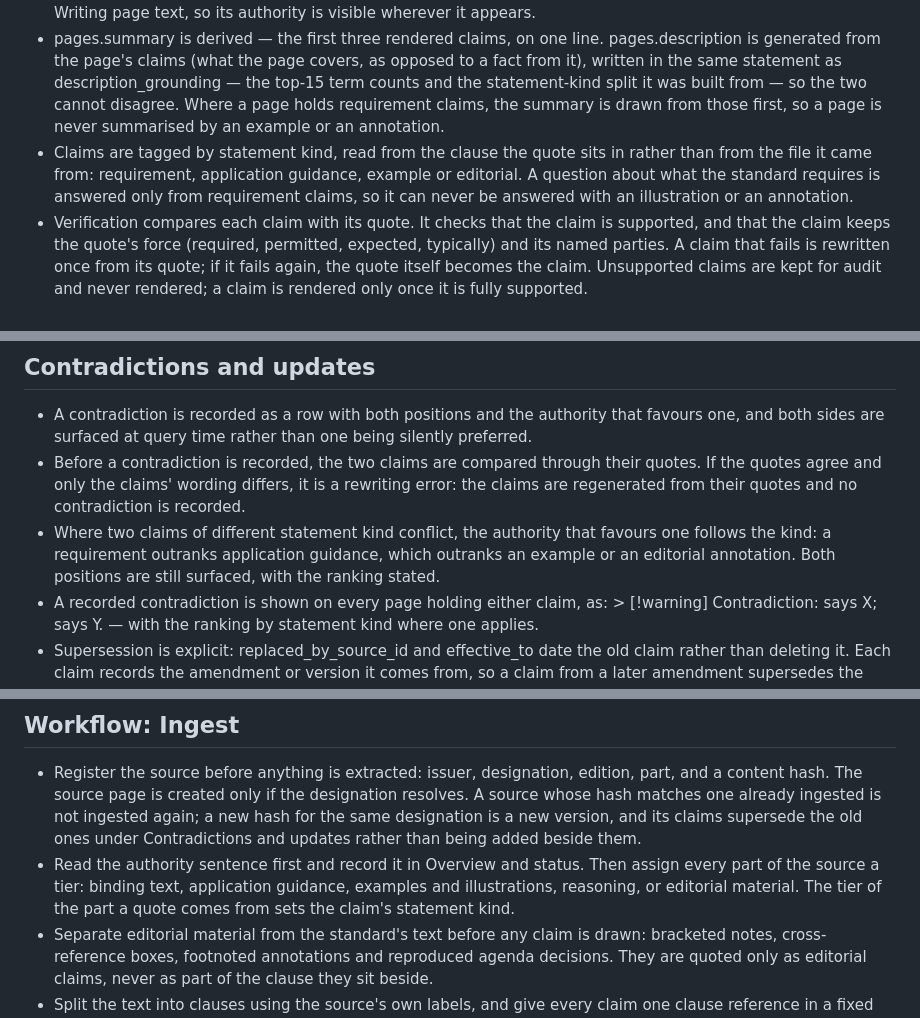
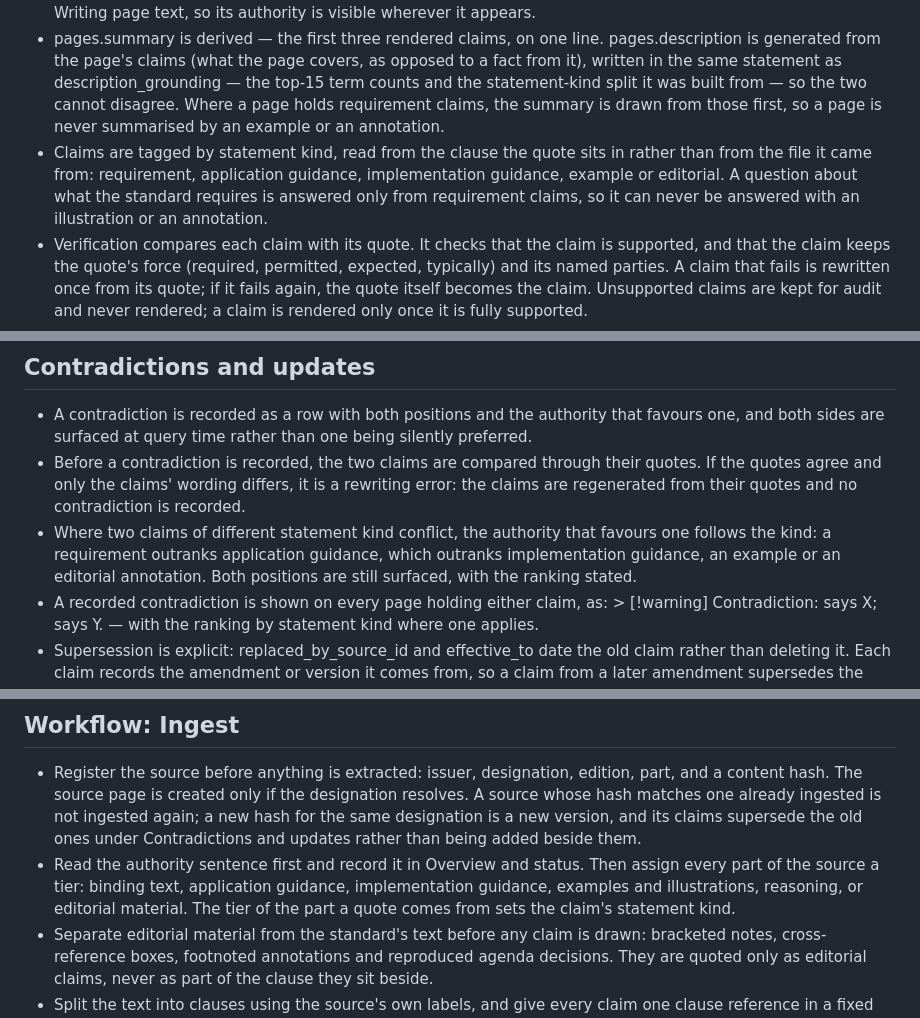
Before and after one commit to henrye1/wiki-rag-workbench, a Markdown page: Wiki/schemas/ifrs9-schema-3.12.md, 3 parts joined by grey strips. Rendered like a GitHub page.

```diff
--- a/Wiki/schemas/ifrs9-schema-3.12.md
+++ b/Wiki/schemas/ifrs9-schema-3.12.md
@@ -156,14 +156,14 @@ Every claim filed to any section carries its statement kind — requirement, app
 - A section body is rebuilt from the rendered claims filed to it and never hand-edited. The rebuild clears as well as writes, so a section whose claims have gone says so rather than keeping what it last said.
 - Every statement shows its clause reference, and every statement from application guidance, implementation guidance, an example, an editorial note or the basis for conclusions says what it is in its wording, as set out in Writing page text, so its authority is visible wherever it appears.
 - pages.summary is derived — the first three rendered claims, on one line. pages.description is generated from the page's claims (what the page covers, as opposed to a fact from it), written in the same statement as description_grounding — the top-15 term counts and the statement-kind split it was built from — so the two cannot disagree. Where a page holds requirement claims, the summary is drawn from those first, so a page is never summarised by an example or an annotation.
-- Claims are tagged by statement kind, read from the clause the quote sits in rather than from the file it came from: requirement, application guidance, example or editorial. A question about what the standard requires is answered only from requirement claims, so it can never be answered with an illustration or an annotation.
+- Claims are tagged by statement kind, read from the clause the quote sits in rather than from the file it came from: requirement, application guidance, implementation guidance, example or editorial. A question about what the standard requires is answered only from requirement claims, so it can never be answered with an illustration or an annotation.
 - Verification compares each claim with its quote. It checks that the claim is supported, and that the claim keeps the quote's force (required, permitted, expected, typically) and its named parties. A claim that fails is rewritten once from its quote; if it fails again, the quote itself becomes the claim. Unsupported claims are kept for audit and never rendered; a claim is rendered only once it is fully supported.
 - Composed pages are rebuilt the same way: from the claims they cite, cleared as well as written, and flagged when a cited claim changes or is withdrawn.
 
 ## Contradictions and updates
 - A contradiction is recorded as a row with both positions and the authority that favours one, and both sides are surfaced at query time rather than one being silently preferred.
 - Before a contradiction is recorded, the two claims are compared through their quotes. If the quotes agree and only the claims' wording differs, it is a rewriting error: the claims are regenerated from their quotes and no contradiction is recorded.
-- Where two claims of different statement kind conflict, the authority that favours one follows the kind: a requirement outranks application guidance, which outranks an example or an editorial annotation. Both positions are still surfaced, with the ranking stated.
+- Where two claims of different statement kind conflict, the authority that favours one follows the kind: a requirement outranks application guidance, which outranks implementation guidance, an example or an editorial annotation. Both positions are still surfaced, with the ranking stated.
 - A recorded contradiction is shown on every page holding either claim, as: > [!warning] Contradiction: <source A> says X; <source B> says Y. — with the ranking by statement kind where one applies.
 - Supersession is explicit: replaced_by_source_id and effective_to date the old claim rather than deleting it. Each claim records the amendment or version it comes from, so a claim from a later amendment supersedes the earlier one explicitly rather than appearing as a contradiction.
 - When a claim is superseded, the page shows the current claim with a note beneath it: > [!note] Updated: <new source/amendment>, effective <date>, replaces <old source>. Changed: <what changed>. Reason: <the amendment or source that changed it>. The superseded claim is kept, dated, and not edited in place.
@@ -197,7 +197,7 @@ These rules apply every time the maintainer writes or rewrites page text, whethe
 
 ## Workflow: Ingest
 - Register the source before anything is extracted: issuer, designation, edition, part, and a content hash. The source page is created only if the designation resolves. A source whose hash matches one already ingested is not ingested again; a new hash for the same designation is a new version, and its claims supersede the old ones under Contradictions and updates rather than being added beside them.
-- Read the authority sentence first and record it in Overview and status. Then assign every part of the source a tier: binding text, application guidance, examples and illustrations, reasoning, or editorial material. The tier of the part a quote comes from sets the claim's statement kind.
+- Read the authority sentence first and record it in Overview and status. Then assign every part of the source a tier: binding text, application guidance, implementation guidance, examples and illustrations, reasoning, or editorial material. The tier of the part a quote comes from sets the claim's statement kind.
 - Separate editorial material from the standard's text before any claim is drawn: bracketed notes, cross-reference boxes, footnoted annotations and reproduced agenda decisions. They are quoted only as editorial claims, never as part of the clause they sit beside.
 - Split the text into clauses using the source's own labels, and give every claim one clause reference in a fixed form: numbered paragraphs exactly as the source prints them, including sub-paragraph letters; application guidance, examples and reasoning by their own printed labels; defined terms as AppA:<term> (or the glossary's own name where it has one); editorial notes as ED:<clause they sit beside>; agenda decisions and interpretations as AD:<issuer>-<date>. A quote that crosses two clauses becomes two claims.
 - Tables: a table that states requirements, definitions or required disclosures is claimed row by row, each claim carrying the table's reference and its column headings. A table of figures inside an example stays with that example. Layout fragments, headings and running heads are discarded.
```
Also changed, not shown: other parts of Wiki/schemas/ifrs9-schema-3.12.md (+5 -5 lines).
